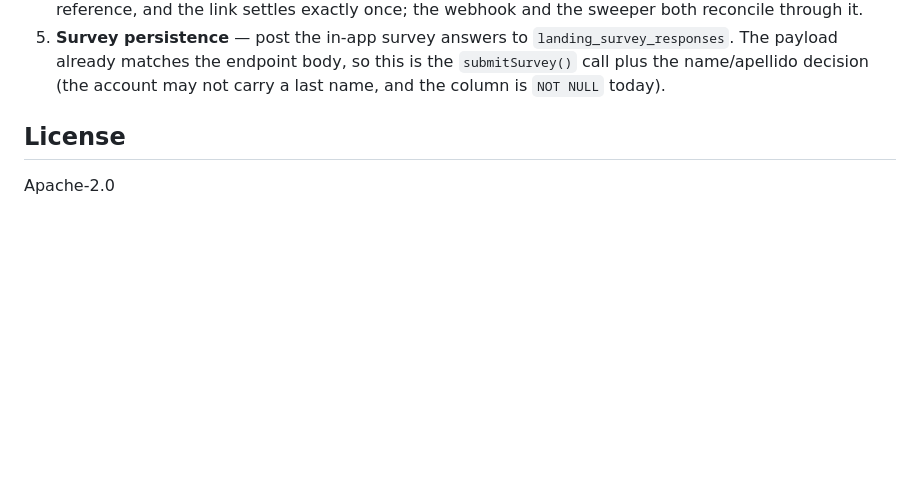
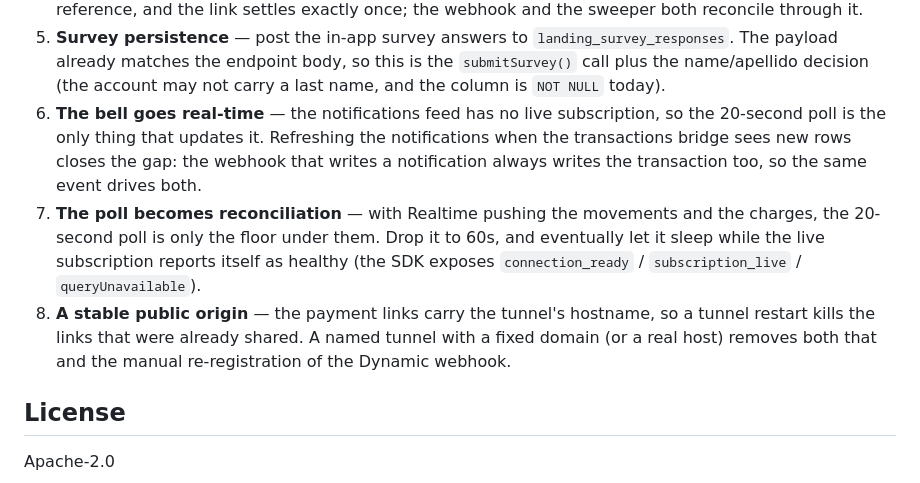
Before and after one commit to Re-Wallet/Prototype-UI-UX, a Markdown page: README.md, the part around the change. GitHub-like rendering; blank space fills up the shorter version.

Commit message:
docs(readme): note the next steps for the live notification feed, the poll and a stable origin
The bell still depends on the 20-second poll, the poll still does the work Realtime already does, and every generated link carries the tunnel hostname.

```diff
--- a/README.md
+++ b/README.md
@@ -615,6 +615,20 @@ product loop before infrastructure work. The path to the first beta users:
    body, so this is the `submitSurvey()` call plus the name/apellido
    decision (the account may not carry a last name, and the column is
    `NOT NULL` today).
+6. **The bell goes real-time** — the notifications feed has no live
+   subscription, so the 20-second poll is the only thing that updates it.
+   Refreshing the notifications when the transactions bridge sees new rows
+   closes the gap: the webhook that writes a notification always writes the
+   transaction too, so the same event drives both.
+7. **The poll becomes reconciliation** — with Realtime pushing the
+   movements and the charges, the 20-second poll is only the floor under
+   them. Drop it to 60s, and eventually let it sleep while the live
+   subscription reports itself as healthy (the SDK exposes
+   `connection_ready` / `subscription_live` / `queryUnavailable`).
+8. **A stable public origin** — the payment links carry the tunnel's
+   hostname, so a tunnel restart kills the links that were already shared.
+   A named tunnel with a fixed domain (or a real host) removes both that
+   and the manual re-registration of the Dynamic webhook.
 
 ## License
 
```
